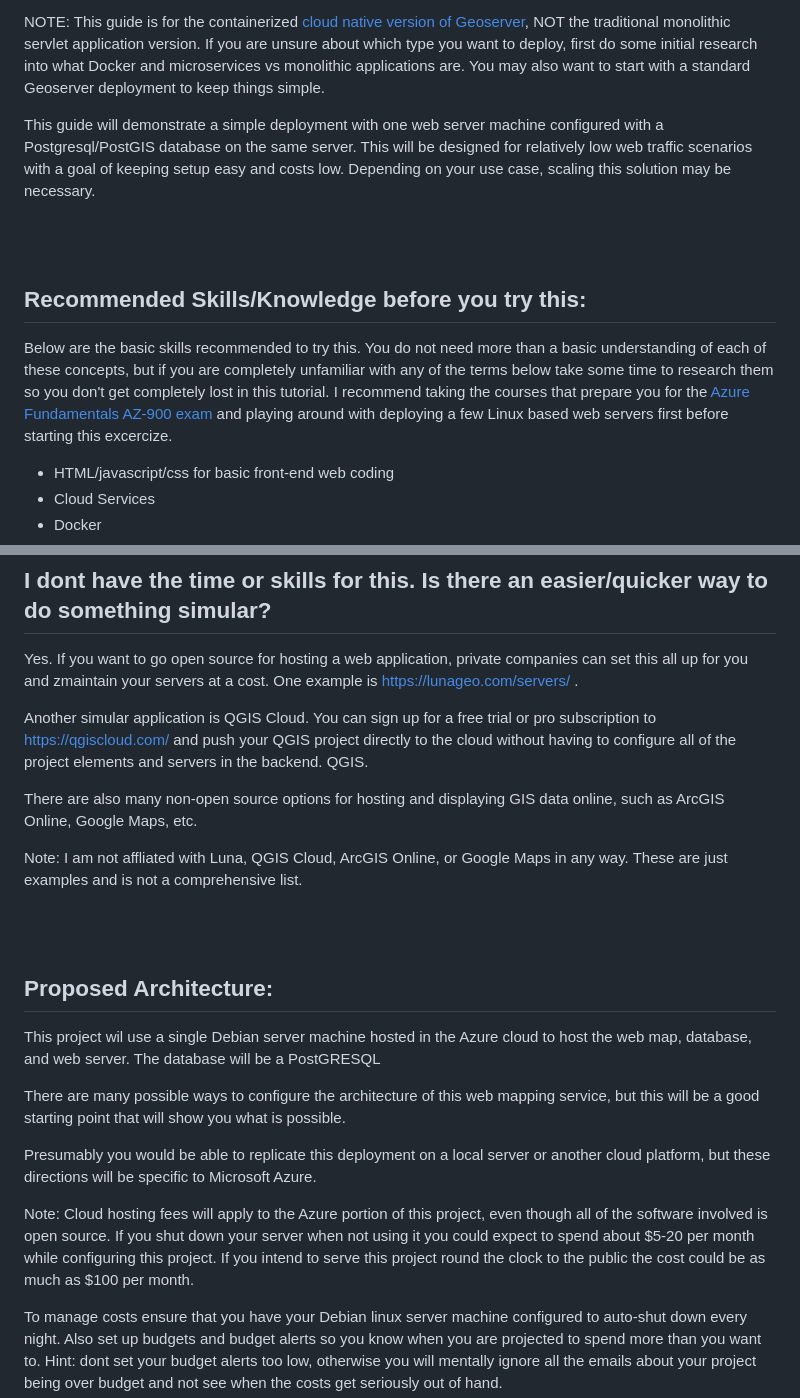
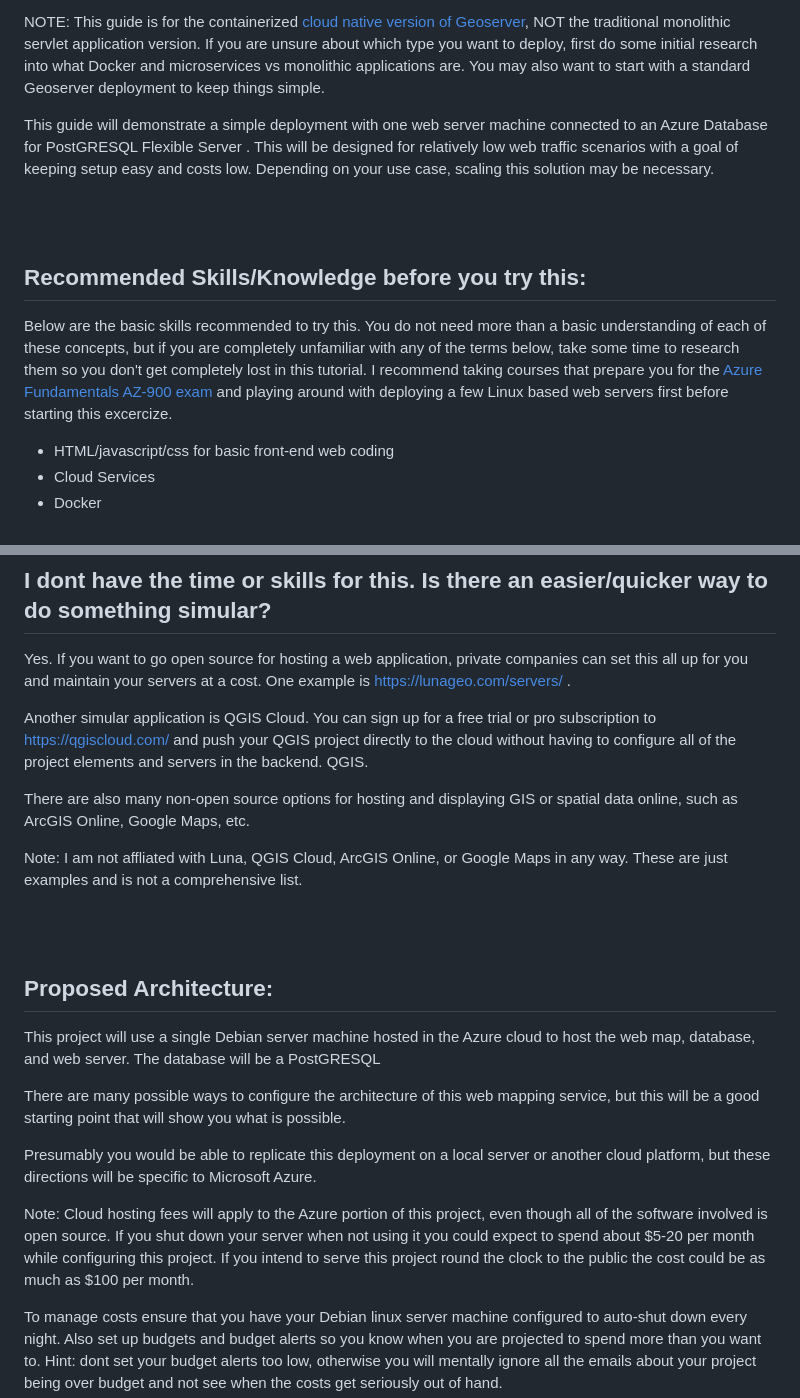
Before and after one commit to dbartles/AzureHostedGeoserverCloudApp, a Markdown page: README.md, 2 parts joined by grey strips. Rendered like a GitHub page.

Commit message:
Update README.md
Fixed spelling errors.

```diff
--- a/README.md
+++ b/README.md
@@ -7,7 +7,7 @@ You will learn how to spin up your own PostgreSQL database application and confi
 
 NOTE: This guide is for the containerized [cloud native version of Geoserver](http://geoserver.org/geoserver-cloud/), NOT the traditional monolithic servlet application version.  If you are unsure about which type you want to deploy, first do some initial research into what Docker and microservices vs monolithic applications are. You may also want to start with a standard Geoserver deployment to keep things simple.
 
-This guide will demonstrate a simple deployment with one web server machine configured with a Postgresql/PostGIS database on the same server. This will be designed for relatively low web traffic scenarios with a goal of keeping setup easy and costs low. Depending on your use case, scaling this solution may be necessary.
+This guide will demonstrate a simple deployment with one web server machine connected to an Azure Database for PostGRESQL Flexible Server . This will be designed for relatively low web traffic scenarios with a goal of keeping setup easy and costs low. Depending on your use case, scaling this solution may be necessary.
 
 <br>
 <br>
@@ -15,7 +15,7 @@ This guide will demonstrate a simple deployment with one web server machine conf
 
 ## Recommended Skills/Knowledge before you try this:
 
-Below are the basic skills recommended to try this. You do not need more than a basic understanding of each of these concepts, but if you are completely unfamiliar with any of the terms below take some time to research them so you don't get completely lost in this tutorial. I recommend taking the courses that prepare you for the [Azure Fundamentals AZ-900 exam](https://learn.microsoft.com/en-us/certifications/exams/az-900/) and playing around with deploying a few Linux based web servers first before starting this excercize.
+Below are the basic skills recommended to try this. You do not need more than a basic understanding of each of these concepts, but if you are completely unfamiliar with any of the terms below, take some time to research them so you don't get completely lost in this tutorial. I recommend taking courses that prepare you for the [Azure Fundamentals AZ-900 exam](https://learn.microsoft.com/en-us/certifications/exams/az-900/) and playing around with deploying a few Linux based web servers first before starting this excercize.
 
 * HTML/javascript/css for basic front-end web coding
 * Cloud Services
@@ -40,26 +40,26 @@ You will inevitably run into undocumented errors or issues in a project like thi
 
 ## I dont have the time or skills for this. Is there an easier/quicker way to do something simular?
 
-Yes. If you want to go open source for hosting a web application, private companies can set this all up for you and zmaintain your servers at a cost. One example is https://lunageo.com/servers/  .
+Yes. If you want to go open source for hosting a web application, private companies can set this all up for you and maintain your servers at a cost. One example is https://lunageo.com/servers/  .
 
 Another simular application is QGIS Cloud. You can sign up for a free trial or pro subscription to https://qgiscloud.com/ and push your QGIS project directly to the cloud without having to configure all of the project elements and servers in the backend. QGIS.
 
-There are also many non-open source options for hosting and displaying GIS data online, such as ArcGIS Online, Google Maps, etc.
+There are also many non-open source options for hosting and displaying GIS or spatial data online, such as ArcGIS Online, Google Maps, etc.
 
- Note: I am not affliated with Luna, QGIS Cloud, ArcGIS Online, or Google Maps in any way. These are just examples and is not a comprehensive list.
+Note: I am not affliated with Luna, QGIS Cloud, ArcGIS Online, or Google Maps in any way. These are just examples and is not a comprehensive list.
 
 <br>
 <br>
 
 ## Proposed Architecture:
 
-This project wil use a single Debian server machine hosted in the Azure cloud to host the web map, database, and web server. The database will be a PostGRESQL
+This project will use a single Debian server machine hosted in the Azure cloud to host the web map, database, and web server. The database will be a PostGRESQL
 
  There are many possible ways to configure the architecture of this web mapping service, but this will be a good starting point that will show you what is possible.
 
 Presumably you would be able to replicate this deployment on a local server or another cloud platform, but these directions will be specific to Microsoft Azure.
 
-Note: Cloud hosting fees will apply to the Azure  portion of this project, even though all of the software involved is open source. If you shut down your server when not using it you could expect to spend about $5-20 per month while configuring this project.  If you intend to serve this project round the clock to the public the cost could be as much as $100 per month.
+Note: Cloud hosting fees will apply to the Azure portion of this project, even though all of the software involved is open source. If you shut down your server when not using it you could expect to spend about $5-20 per month while configuring this project.  If you intend to serve this project round the clock to the public the cost could be as much as $100 per month.
 
 To manage costs ensure that you have your Debian linux server machine configured to auto-shut down every night. Also set up budgets and budget alerts so you know when you are projected to spend more than you want to. Hint: dont set your budget alerts too low, otherwise you will mentally ignore all the emails about your project being over budget and not see when the costs get seriously out of hand.
 
```
